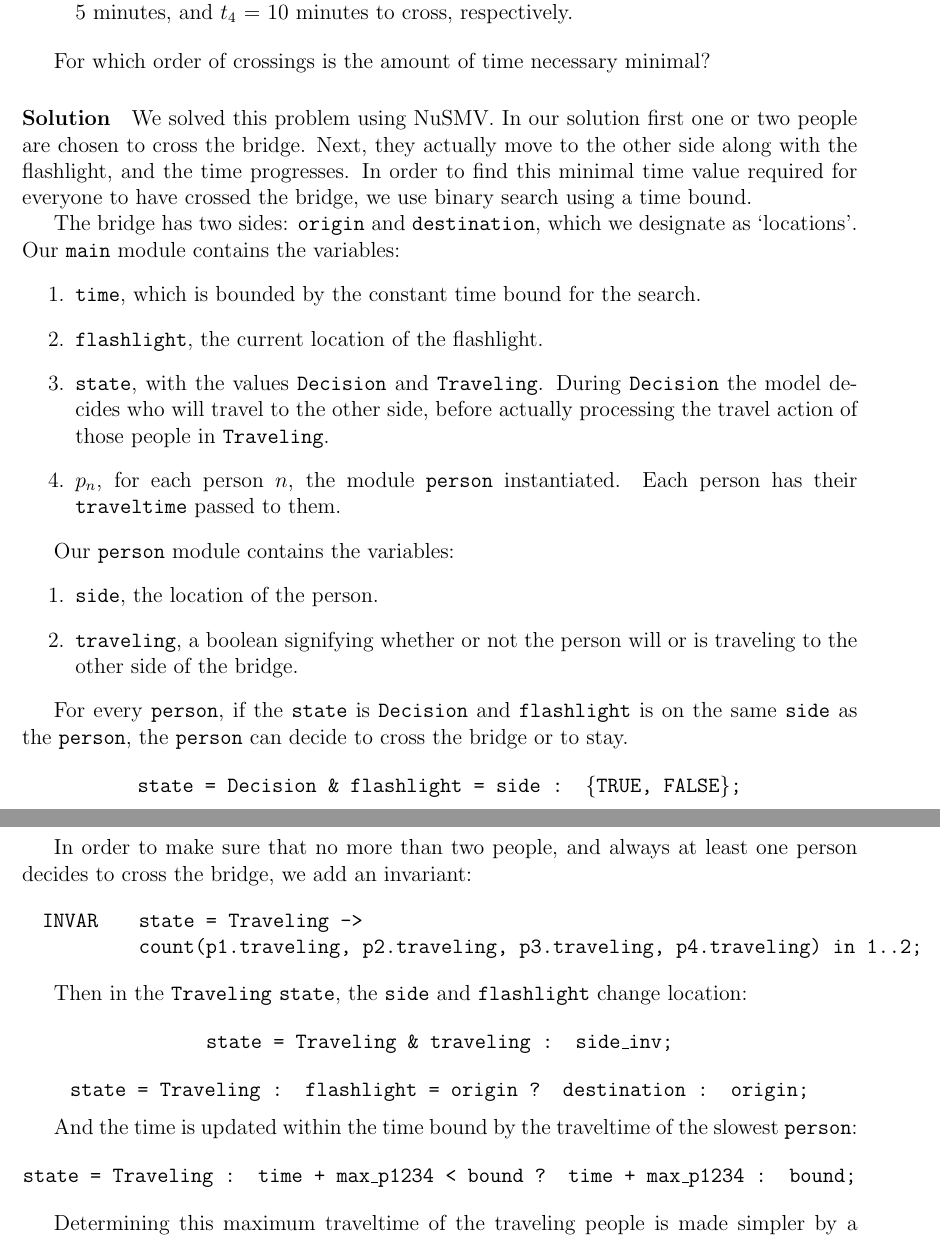
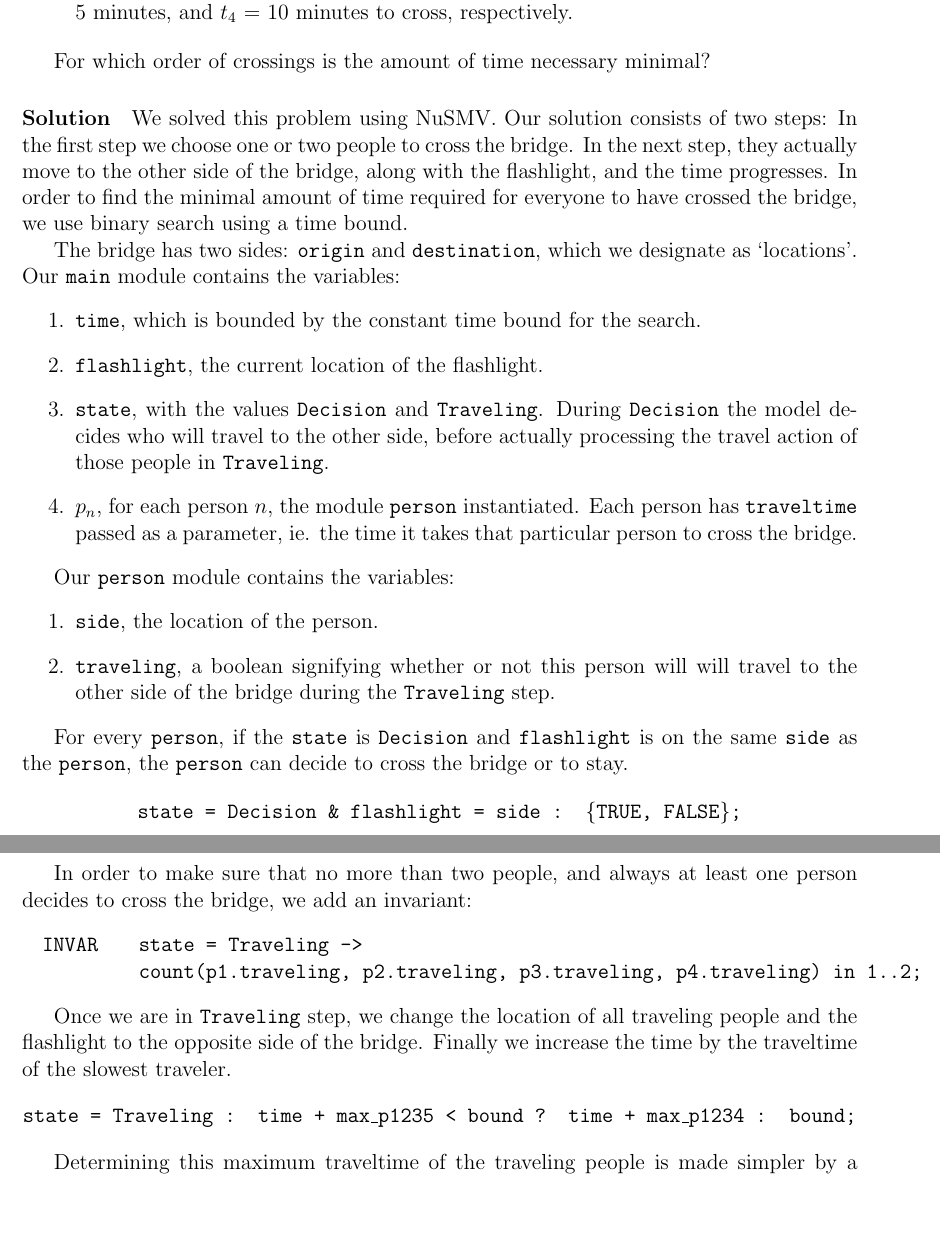
Before and after one commit to jd7h/automatedreasoning, a LaTeX document (proj2/report/report.tex): two parts of pages 6 and 7 of 8, joined at a grey line, cut so that both start at the same text, the shorter picture padded with empty space. Compiled offline with pdfLaTeX.

Commit message:
small rewrites in 4

```diff
--- a/proj2/report/report.tex
+++ b/proj2/report/report.tex
@@ -280,9 +280,10 @@ For which order of crossings is the amount of time necessary minimal?
 
 \paragraph{Solution}
 We solved this problem using NuSMV.
-In our solution first one or two people are chosen to cross the bridge.
-Next, they actually move to the other side along with the flashlight, and the time progresses.
-In order to find this minimal time value required for everyone to have crossed the bridge, we use binary search using a time bound.
+Our solution consists of two steps:
+In the first step we choose one or two people to cross the bridge.
+In the next step, they actually move to the other side of the bridge, along with the flashlight, and the time progresses.
+In order to find the minimal amount of time required for everyone to have crossed the bridge, we use binary search using a time bound.
 
 The bridge has two sides: \texttt{origin} and \texttt{destination}, which we designate as `locations'.
 Our \texttt{main} module contains the variables:
@@ -291,13 +292,13 @@ Our \texttt{main} module contains the variables:
 \item \texttt{flashlight}, the current location of the flashlight.
 \item \texttt{state}, with the values \texttt{Decision} and \texttt{Traveling}. During \texttt{Decision} the model decides who will travel to the other side, before actually processing the travel action of those people in \texttt{Traveling}.
 \item $p_n$, for each person $n$, the module \texttt{person} instantiated.
-    Each person has their \texttt{traveltime} passed to them.
+    Each person has \texttt{traveltime} passed as a parameter, ie. the time it takes that particular person to cross the bridge.
 \end{enumerate}
 
 Our \texttt{person} module contains the variables:
 \begin{enumerate}
 \item \texttt{side}, the location of the person.
-\item \texttt{traveling}, a boolean signifying whether or not the person will or is traveling to the other side of the bridge.
+\item \texttt{traveling}, a boolean signifying whether or not this person will will travel to the other side of the bridge during the \texttt{Traveling} step.
 \end{enumerate}
 
 For every \texttt{person}, if the \texttt{state} is \texttt{Decision} and \texttt{flashlight} is on the same \texttt{side} as the \texttt{person}, the \texttt{person} can decide to cross the bridge or to stay.
@@ -311,12 +312,12 @@ In order to make sure that no more than two people, and always at least one pers
     \end{array}
 \]
 
-Then in the \texttt{Traveling} \texttt{state}, the \texttt{side} and \texttt{flashlight} change location:
-\[ \texttt{state = Traveling \& traveling : side\_inv;} \]
-\[ \texttt{state = Traveling : flashlight = origin ? destination : origin;} \]
-
-And the time is updated within the time bound by the traveltime of the slowest \texttt{person}:
-\[ \texttt{state = Traveling : time + max\_p1234 < bound ? time + max\_p1234 : bound;} \]
+%Then in the \texttt{Traveling} \texttt{state}, the \texttt{side} and \texttt{flashlight} change location:
+%\[ \texttt{state = Traveling \& traveling : side\_inv;} \]
+%\[ \texttt{state = Traveling : flashlight = origin ? destination : origin;} \]
+Once we are in \texttt{Traveling} step, we change the location of all traveling people and the flashlight to the opposite side of the bridge. Finally we increase the time by the traveltime of the slowest traveler.
+%And the time is updated within the time bound by the traveltime of the slowest \texttt{person}:
+\[ \texttt{state = Traveling : time + max\_p1235 < bound ? time + max\_p1234 : bound;} \]
 
 Determining this maximum traveltime of the traveling people is made simpler by a small hack.
 We decided to define a dependant traveltime based on whether a \texttt{person} is \texttt{traveling}:
```
